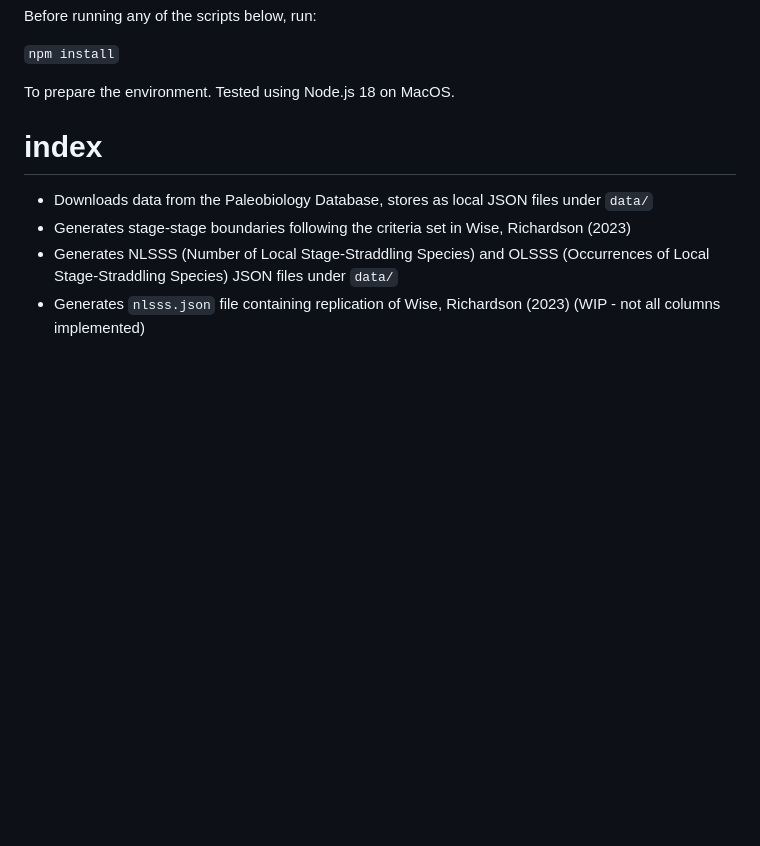
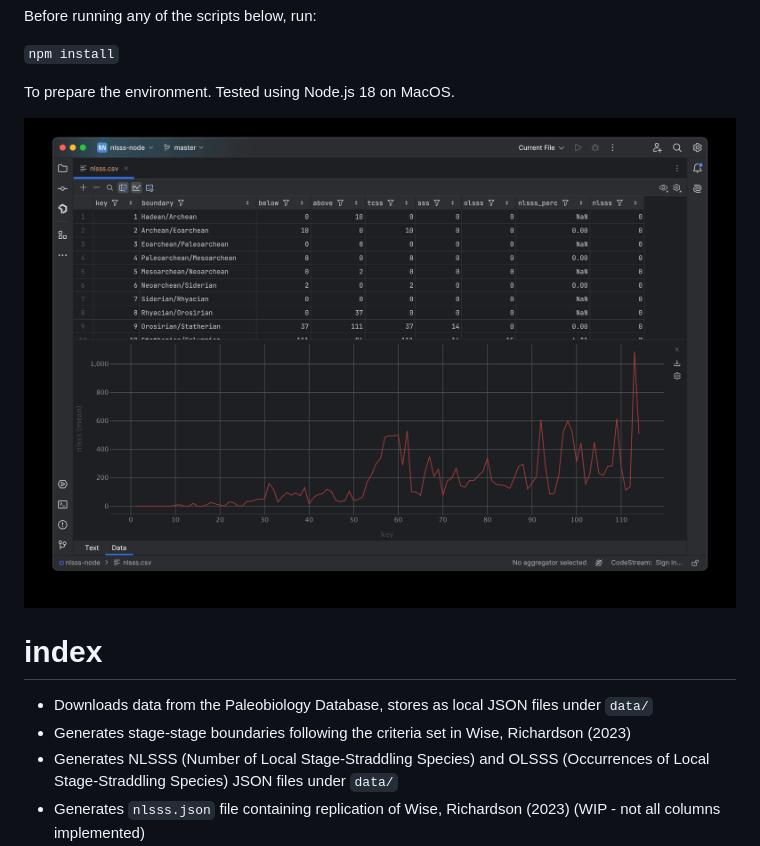
Before and after one commit to ZacharyKlein/nlsss-projects, a Markdown page: nlsss-node/README.md, the part around the change printed below. Rendered like a GitHub page; pictures changed too: nlsss-node/nlsss-screenshot.jpg (added); blank space fills up the shorter version.

```diff
--- a/nlsss-node/README.md
+++ b/nlsss-node/README.md
@@ -12,6 +12,8 @@ Before running any of the scripts below, run:
 `npm install`
 
 To prepare the environment. Tested using Node.js 18 on MacOS.
+
+![img.png](nlsss-screenshot.jpg)
 
 # index
 
```
Also changed, not shown: other parts of nlsss-node/README.md (+2 -0 lines).
